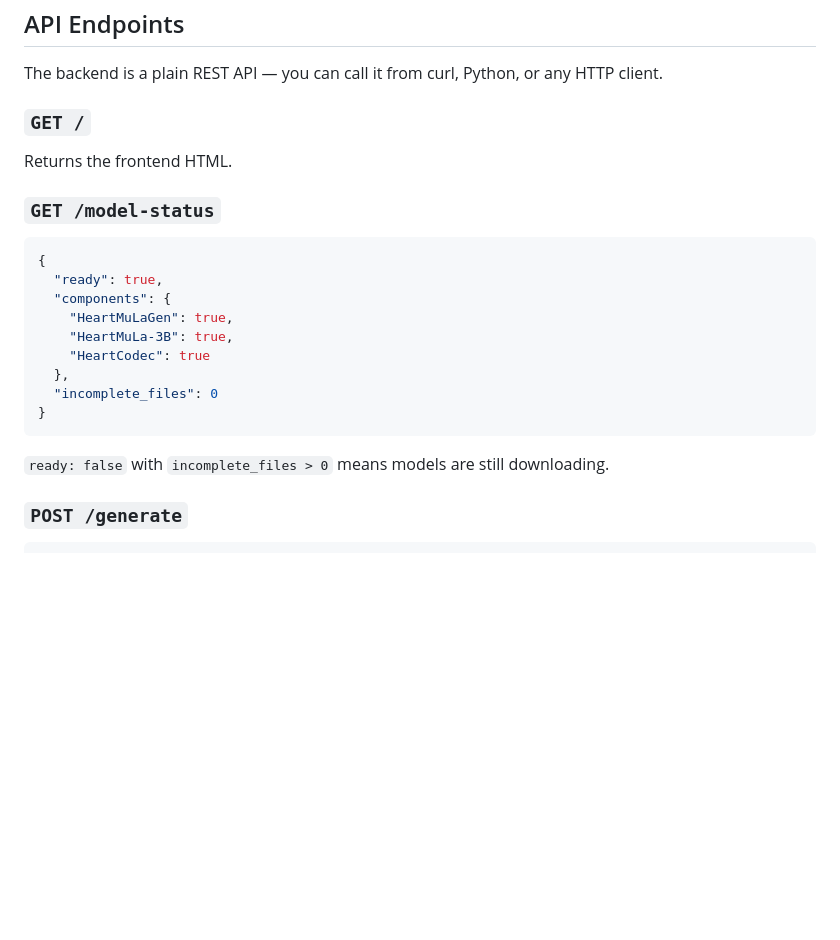
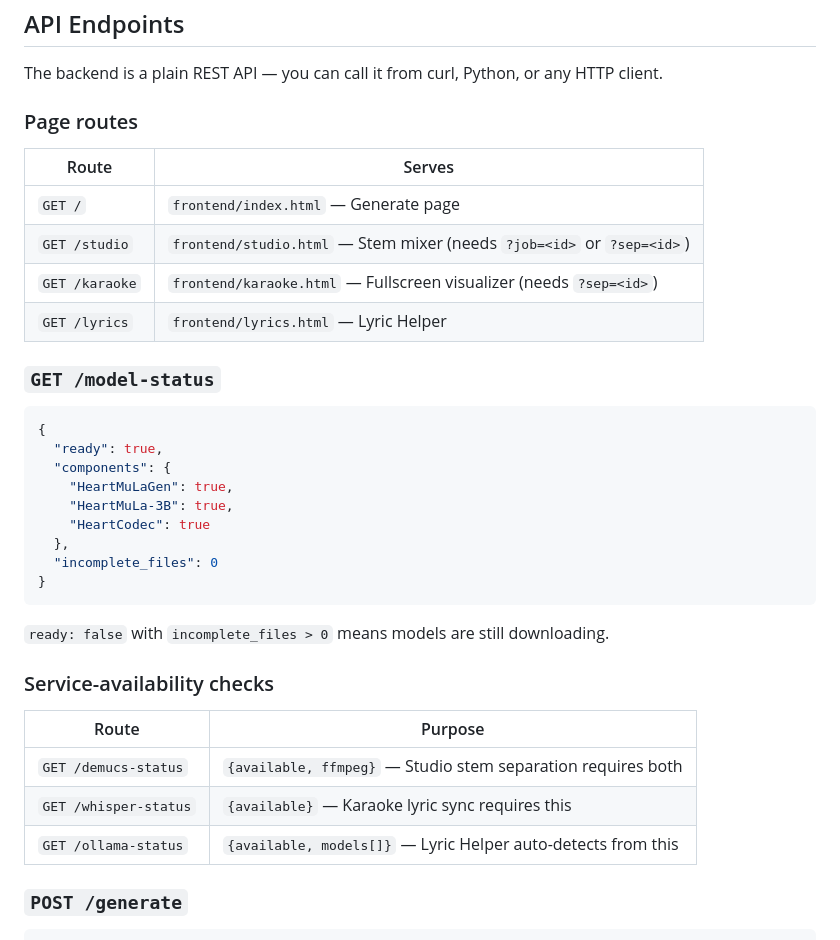
Before and after one commit to weellio/waivepulse, a Markdown page: README.md, the part around one of its changes. Rendered like a GitHub page; blank space fills up the shorter version.

````diff
--- a/README.md
+++ b/README.md
@@ -511,8 +511,14 @@ waivepulse/
 
 The backend is a plain REST API — you can call it from curl, Python, or any HTTP client.
 
-### `GET /`
-Returns the frontend HTML.
+### Page routes
+
+| Route | Serves |
+|---|---|
+| `GET /` | `frontend/index.html` — Generate page |
+| `GET /studio` | `frontend/studio.html` — Stem mixer (needs `?job=<id>` or `?sep=<id>`) |
+| `GET /karaoke` | `frontend/karaoke.html` — Fullscreen visualizer (needs `?sep=<id>`) |
+| `GET /lyrics` | `frontend/lyrics.html` — Lyric Helper |
 
 ### `GET /model-status`
 ```json
@@ -527,6 +533,14 @@ Returns the frontend HTML.
 }
 ```
 `ready: false` with `incomplete_files > 0` means models are still downloading.
+
+### Service-availability checks
+
+| Route | Purpose |
+|---|---|
+| `GET /demucs-status` | `{available, ffmpeg}` — Studio stem separation requires both |
+| `GET /whisper-status` | `{available}` — Karaoke lyric sync requires this |
+| `GET /ollama-status` | `{available, models[]}` — Lyric Helper auto-detects from this |
 
 ### `POST /generate`
 ```json
````
Also changed, not shown: other parts of README.md (+27 -0 lines).
